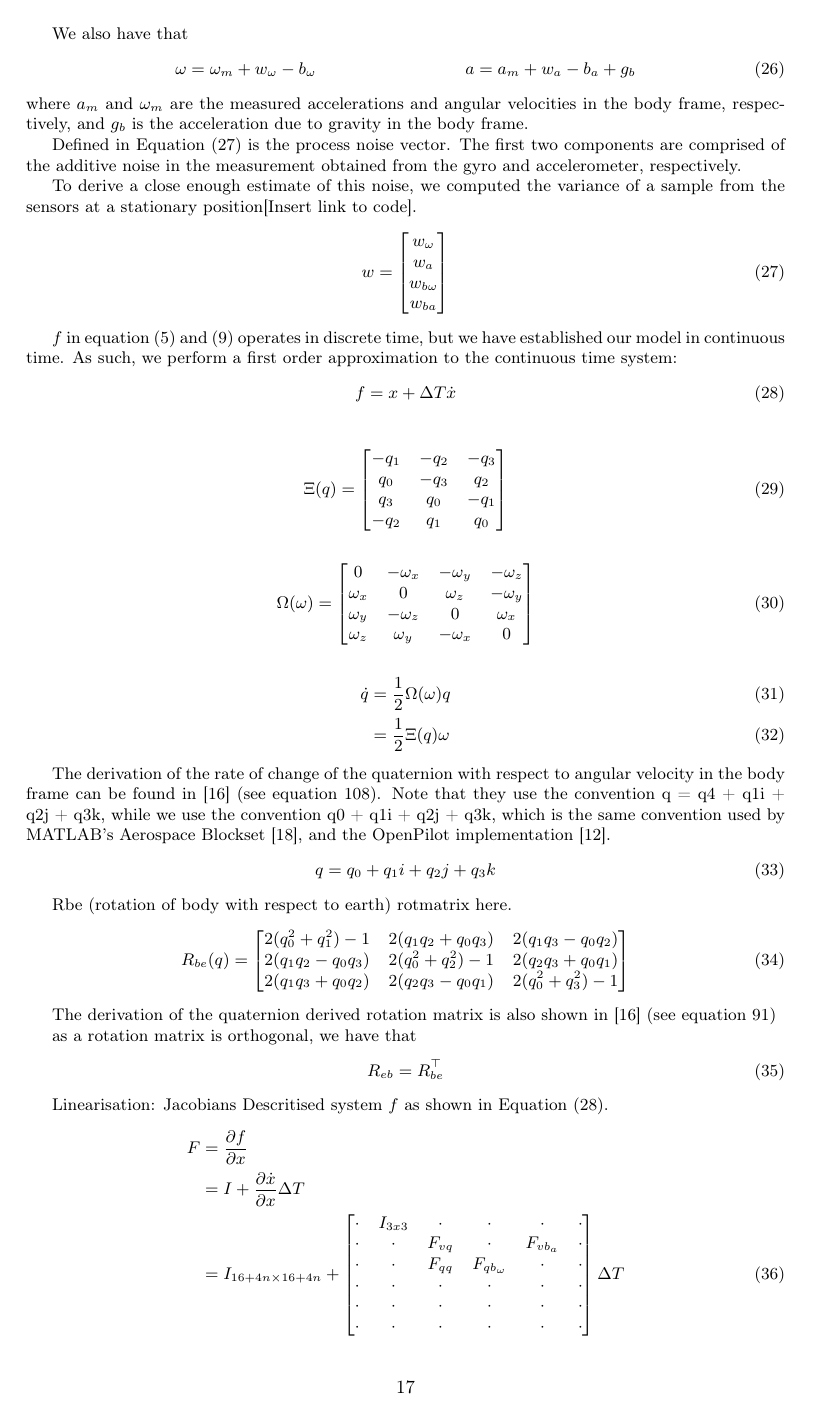
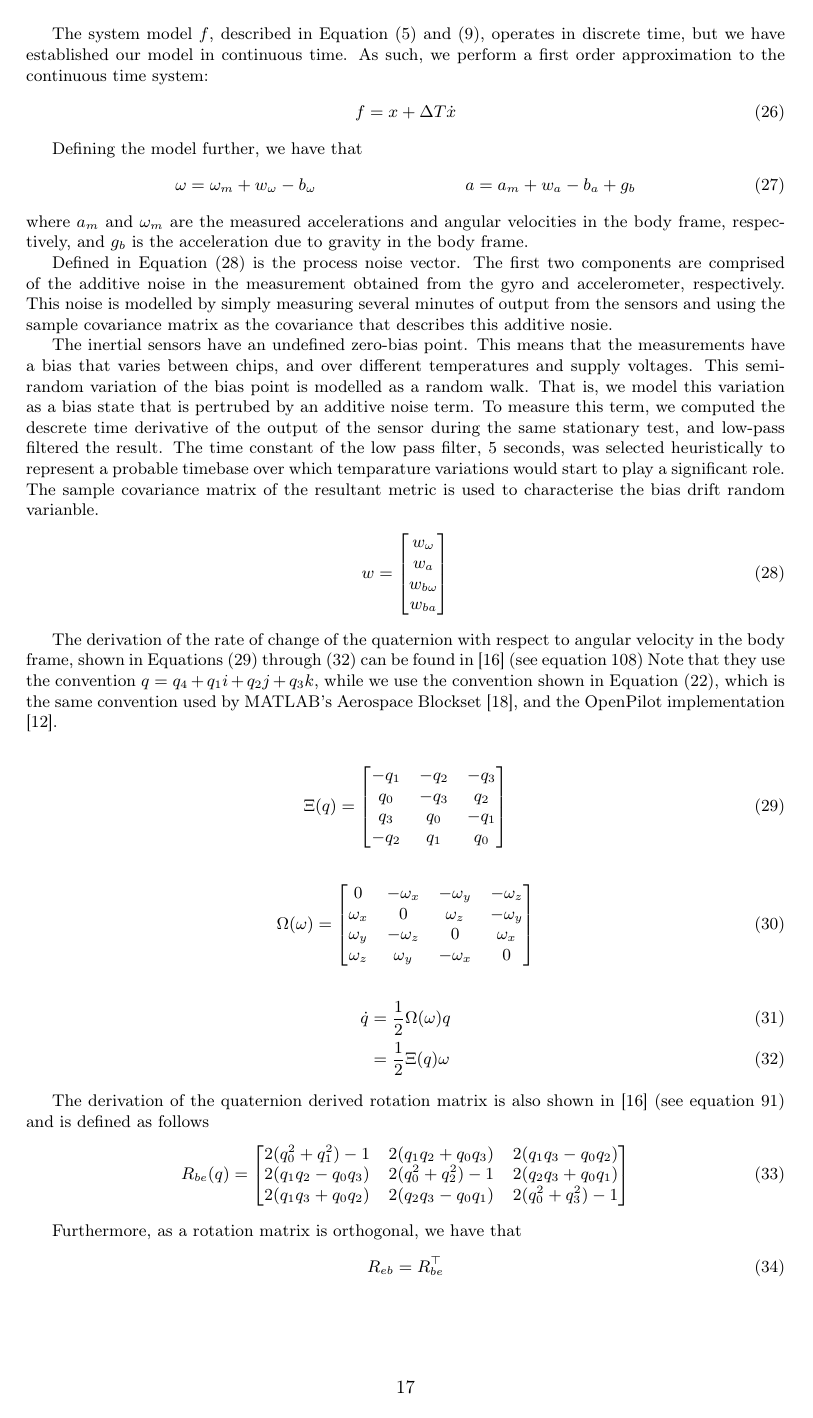
Before and after one commit to proftom/QuadCopter, a LaTeX document (report/Report.tex): page 17 of 26. Compiled offline with pdfLaTeX.

Commit message:
still working on kalman

```diff
--- a/report/Report.tex
+++ b/report/Report.tex
@@ -815,16 +816,23 @@ The derivative of the state vector is computed in order to propagate the state o
 where $a$ and $\omega$ are the true body frame accelerations and angular rates, respectively.
 $R_{eb}$ is the body to earth rotation matrix and $\Xi$ is the matrix that maps the body frame angular rates to the rate of change of quaternion. Both of these matrices are a function of the current craft orientation, that is, a function of $q$, and are defined below in Equations~(\ref{eqn:Xi}) and (\ref{eqn:Omega}).
 
-We also have that
+The system model $f$, described in Equation~(\ref{eqn:system}) and (\ref{eqn:predictx}), operates in discrete time, but we have established our model in continuous time. As such, we perform a first order approximation to the continuous time system:
+\begin{align}
+	f &= x + \Delta T \dot{x}
+	\label{eqn:descrete_f}
+\end{align}
+
+Defining the model further, we have that
 \begin{align}
 	\omega &= \omega_m + w_\omega - b_\omega &
 	a &= a_m + w_a - b_a + g_b
 \end{align}
 where $a_m$ and $\omega_m$ are the measured accelerations and angular velocities in the body frame, respectively, and $g_b$ is the acceleration due to gravity in the body frame.
 
-Defined in Equation~(\ref{eqn:proc_noise_def}) is the process noise vector. The first two components are comprised of the additive noise in the measurement obtained from the gyro and accelerometer, respectively.
+Defined in Equation~(\ref{eqn:proc_noise_def}) is the process noise vector. The first two components are comprised of the additive noise in the measurement obtained from the gyro and accelerometer, respectively. This noise is modelled by simply measuring several minutes of output from the sensors and using the sample covariance matrix as the covariance that describes this additive nosie.
 
-To derive a close enough estimate of this noise, we computed the variance of a sample from the sensors at a stationary position[Insert link to code].
+The inertial sensors have an undefined zero-bias point. This means that the measurements have a bias that varies between chips, and over different temperatures and supply voltages. This semi-random variation of the bias point is modelled as a random walk. That is, we model this variation as a bias state that is pertrubed by an additive noise term.
+To measure this term, we computed the descrete time derivative of the output of the sensor during the same stationary test, and low-pass filtered the result. The time constant of the low pass filter, 5 seconds, was selected heuristically to represent a probable timebase over which temparature variations would start to play a significant role. The sample covariance matrix of the resultant metric is used to characterise the bias drift random varianble.
 \begin{align}
 	\label{eqn:proc_noise_def}
 	w &=
@@ -866,11 +874,9 @@ To derive a close enough estimate of this noise, we computed the variance of a s
 	% \right]
 \end{align}
 
-$f$ in equation (\ref{eqn:system}) and (\ref{eqn:predictx}) operates in discrete time, but we have established our model in continuous time. As such, we perform a first order approximation to the continuous time system:
-\begin{align}
-	f &= x + \Delta T \dot{x}
-	\label{eqn:descrete_f}
-\end{align}
+The derivation of the rate of change of the quaternion with respect to angular velocity in the body frame, shown in Equations~(\ref{eqn:Xi}) through (\ref{eqn:lastQuatInt}) can be found in \cite{MARSlab} (see equation 108)
+Note that they use the convention $q = q_4 + q_1i + q_2j + q_3k$, while we use the convention shown in Equation~(\ref{eqn:quaternion_components}), which is the same convention used by MATLAB's Aerospace Blockset \cite{MATLABAerospace}, and the OpenPilot implementation \cite{OpenPilotPaper}.
+
 
 \begin{align}
 	\label{eqn:Xi}
@@ -900,16 +906,11 @@ $f$ in equation (\ref{eqn:system}) and (\ref{eqn:predictx}) operates in discrete
 
 \begin{align}
 	\dot{q} 	&= \frac{1}{2} \Omega(\omega) q \\
+	\label{eqn:lastQuatInt}
 				&= \frac{1}{2} \Xi(q) \omega
 \end{align}
 
-The derivation of the rate of change of the quaternion with respect to angular velocity in the body frame can be found in \cite{MARSlab} (see equation 108). Note that they use the convention q = q4 + q1i + q2j + q3k, while we use the convention q0 + q1i + q2j + q3k, which is the same convention used by MATLAB's Aerospace Blockset \cite{MATLABAerospace}, and the OpenPilot implementation \cite{OpenPilotPaper}.
-\begin{align}
-	q &= q_0 + q_1i + q_2j + q_3k
-\end{align}
-
-Rbe (rotation of body with respect to earth)
-rotmatrix here.
+The derivation of the quaternion derived rotation matrix is also shown in \cite{MARSlab} (see equation 91) and is defined as follows
 \begin{align}
 	R_{be}(q) &=
 	\left[
@@ -921,19 +922,17 @@ rotmatrix here.
 	\right]
 \end{align}
 
-The derivation of the quaternion derived rotation matrix is also shown in \cite{MARSlab} (see equation 91)
-
-as a rotation matrix is orthogonal, we have that
+Furthermore, as a rotation matrix is orthogonal, we have that
 \begin{align}
 	R_{eb} &= R_{be}^\top
 \end{align}
 
-Linearisation: Jacobians
-Descritised system $f$ as shown in Equation~(\ref{eqn:descrete_f}).
+As the state transition model $f$ operates in descrete time, and more directly, because we have performed the descritisation shown in Equation~(\ref{eqn:descrete_f}), we derive the state transition Jacobian matrix, mentioned in Equation~(\ref{}) as follows
 \begin{align}
 	F &= \frac{\partial f}{\partial x} \notag \\
 	&=
-	I + \frac{\partial \dot{x}}{\partial x} \Delta T \notag \\
+	\label{eqn:descrete_F}
+	I + \frac{\partial \dot{x}}{\partial x} \Delta T
 	% &=
 	% I_{16+4n \times 16+4n} +
 	% \left[
@@ -948,8 +947,10 @@ Descritised system $f$ as shown in Equation~(\ref{eqn:descrete_f}).
 	% \right]
 	% \Delta T
 	% \\
-	&=
-	I_{16+4n \times 16+4n} +
+\end{align}
+Directly computing the Jacobian of the continuous time model from Equation~(\ref{eqn:xdotDef}), and assuming that the features of the map do not move, yields the following
+\begin{align}
+	F = I_{16+4n \times 16+4n} +
 	%\left[
 	%\begin{matrix}
 	%	I_{16 \times 16} 	& 0_{16 \times 4n} \\
```
Also changed, not shown: report/Report.tex (29 more changed lines).
